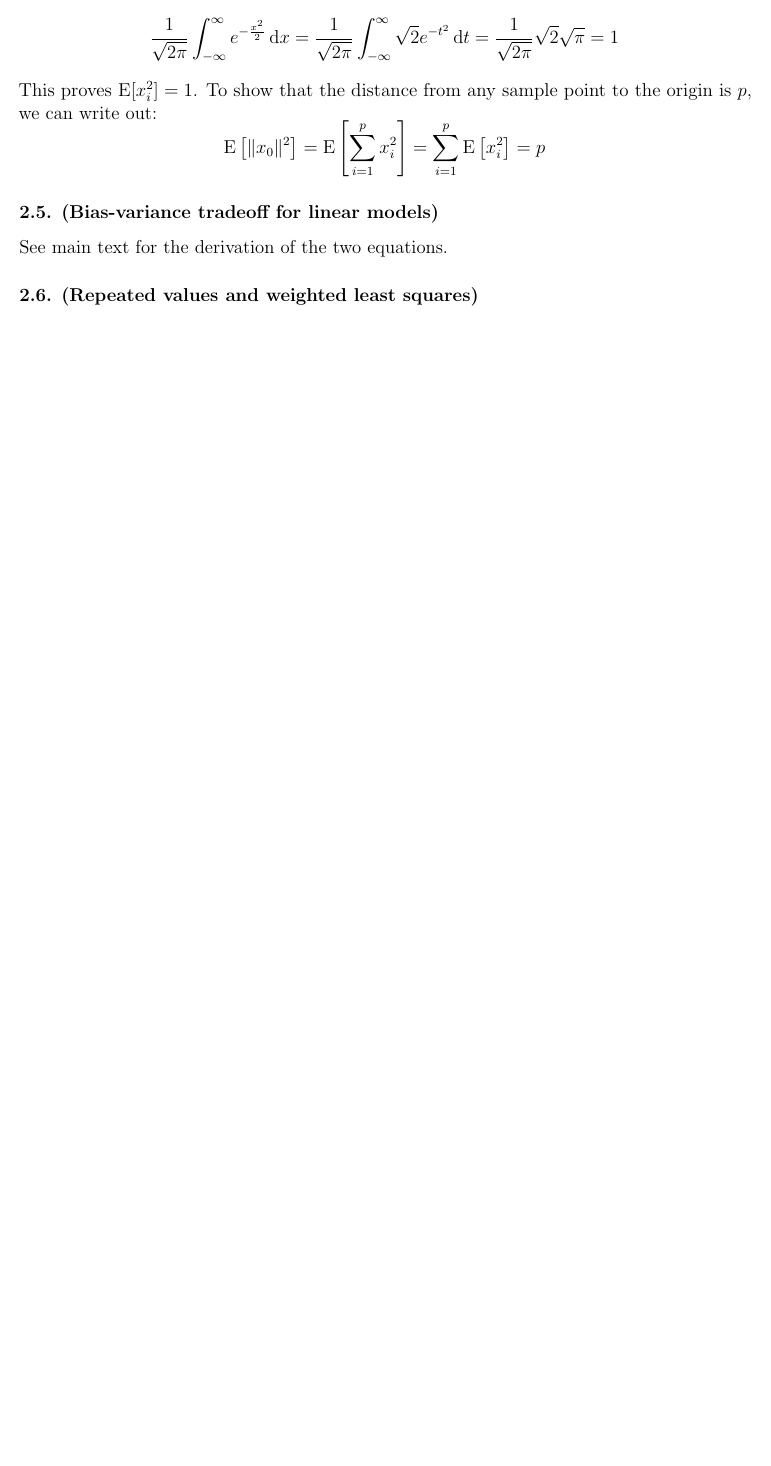
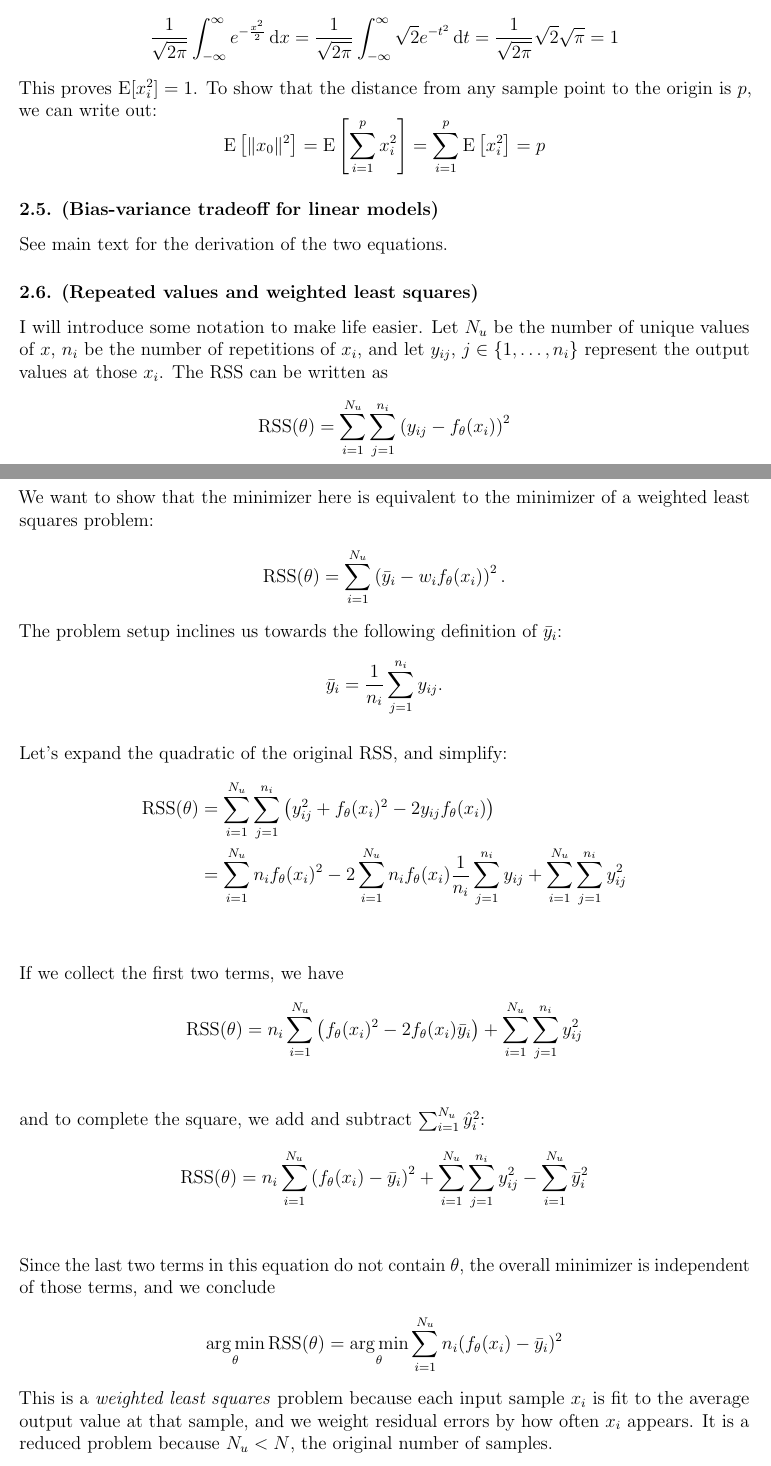
Before and after one commit to sebastian-claici/esl.soln, a LaTeX document (notes/main.tex, which reads notes/chapters/ch2.tex): part of page 8 of 8 before the commit and two parts of pages 8 and 9 of 9 after it, the two joined at a grey line, cut so that both start at the same text, the shorter picture padded with empty space. Compiled offline with pdfLaTeX.

Commit message:
solution to problem 2.6

```diff
--- a/notes/chapters/ch2.tex
+++ b/notes/chapters/ch2.tex
@@ -273,3 +273,35 @@ $$
 See main text for the derivation of the two equations.
 
 \exe{2.6. (Repeated values and weighted least squares)}
+I will introduce some notation to make life easier. Let $N_u$ be the number of unique values of $x$, $n_i$ be the number of repetitions of $x_i$, and let $y_{ij}$, $j\in \{1,\ldots,n_i\}$ represent the output values at those $x_i$. The $\mathrm{RSS}$ can be written as
+\begin{align*}
+  \mathrm{RSS}(\theta) = \sum_{i=1}^{N_u}\sum_{j=1}^{n_i} \left(y_{ij} - f_\theta(x_i)\right)^2
+\end{align*}
+We want to show that the minimizer here is equivalent to the minimizer of a weighted least squares problem:
+\begin{align*}
+  \mathrm{RSS}(\theta) = \sum_{i=1}^{N_u} \left(\bar{y}_{i} - w_i f_\theta(x_i)\right)^2.
+\end{align*}
+The problem setup inclines us towards the following definition of $\bar{y}_i$:
+\begin{align*}
+  \bar{y}_i = \frac{1}{n_i} \sum_{j=1}^{n_i} y_{ij}.
+\end{align*}
+
+Let's expand the quadratic of the original $\mathrm{RSS}$, and simplify:
+\begin{align*}
+  \mathrm{RSS}(\theta) &= \sum_{i=1}^{N_u}\sum_{j=1}^{n_i} \left(y_{ij}^2 + f_\theta(x_i)^2 - 2 y_{ij} f_\theta(x_i)\right) \\
+                  &= \sum_{i=1}^{N_u} n_i f_\theta(x_i)^2 - 2\sum_{i=1}^{N_u}n_i f_\theta(x_i) \frac{1}{n_i}\sum_{j=1}^{n_i}y_{ij} +\sum_{i=1}^{N_u} \sum_{j=1}^{n_i} y^2_{ij}\\
+\end{align*}
+
+If we collect the first two terms, we have
+\begin{align*}
+  \mathrm{RSS}(\theta) &= n_i\sum_{i=1}^{N_u}\left( f_\theta(x_i)^2 - 2 f_\theta(x_i) \bar{y}_i\right) +\sum_{i=1}^{N_u} \sum_{j=1}^{n_i} y^2_{ij}\\
+\end{align*}
+and to complete the square, we add and subtract $\sum_{i=1}^{N_u} \hat{y}_i^2$:
+\begin{align*}
+  \mathrm{RSS}(\theta) &= n_i\sum_{i=1}^{N_u}\left( f_\theta(x_i) - \bar{y}_i\right)^2 +\sum_{i=1}^{N_u} \sum_{j=1}^{n_i} y^2_{ij} - \sum_{i=1}^{N_u}\bar{y}_i^2\\
+\end{align*}
+Since the last two terms in this equation do not contain $\theta$, the overall minimizer is independent of those terms, and we conclude
+$$
+\argmin_{\theta} \mathrm{RSS}(\theta) = \argmin_{\theta} \sum_{i=1}^{N_u} n_i (f_\theta(x_i) - \bar{y}_i)^2
+$$
+This is a \emph{weighted least squares} problem because each input sample $x_i$ is fit to the average output value at that sample, and we weight residual errors by how often $x_i$ appears. It is a reduced problem because $N_u < N$, the original number of samples.
```
Also changed, not shown: notes/main.pdf.
